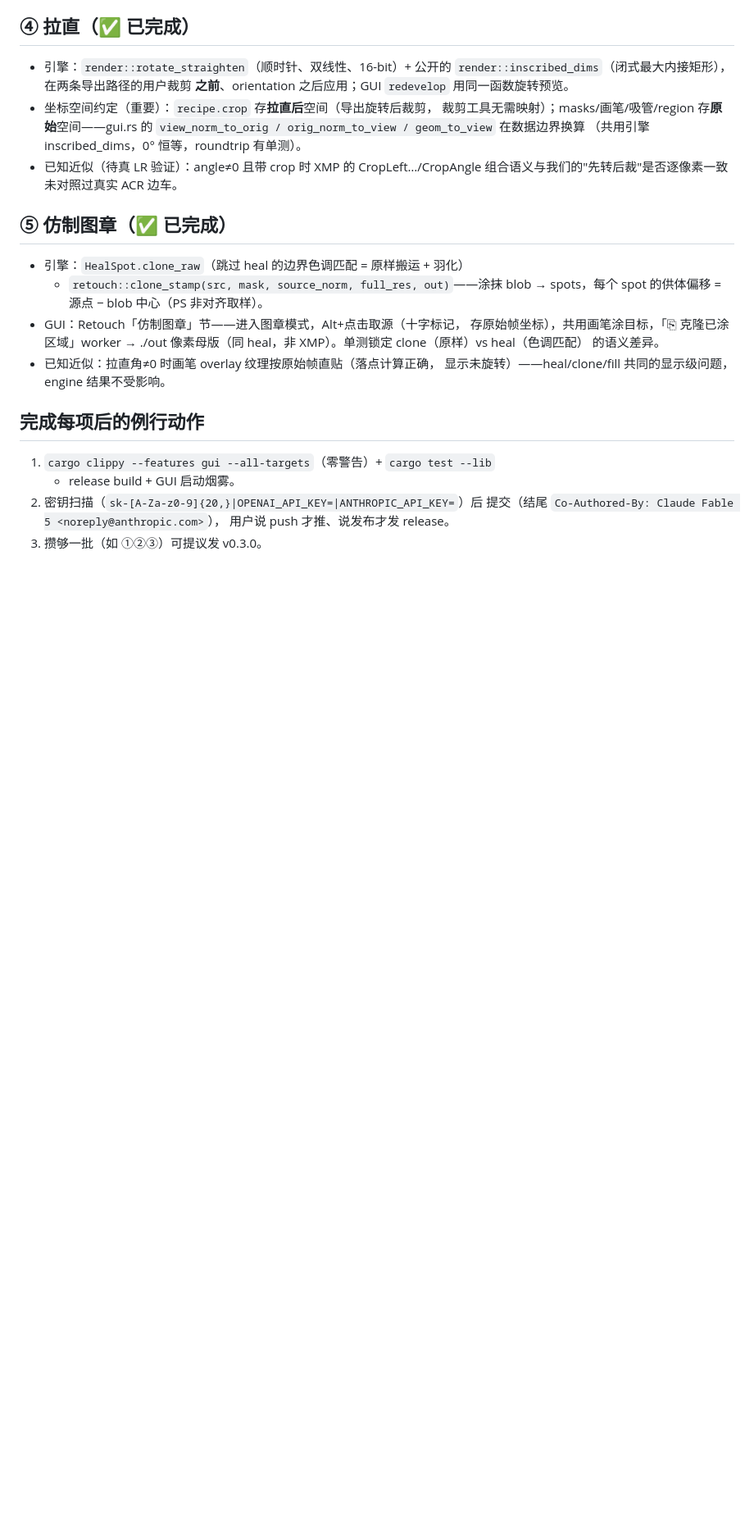
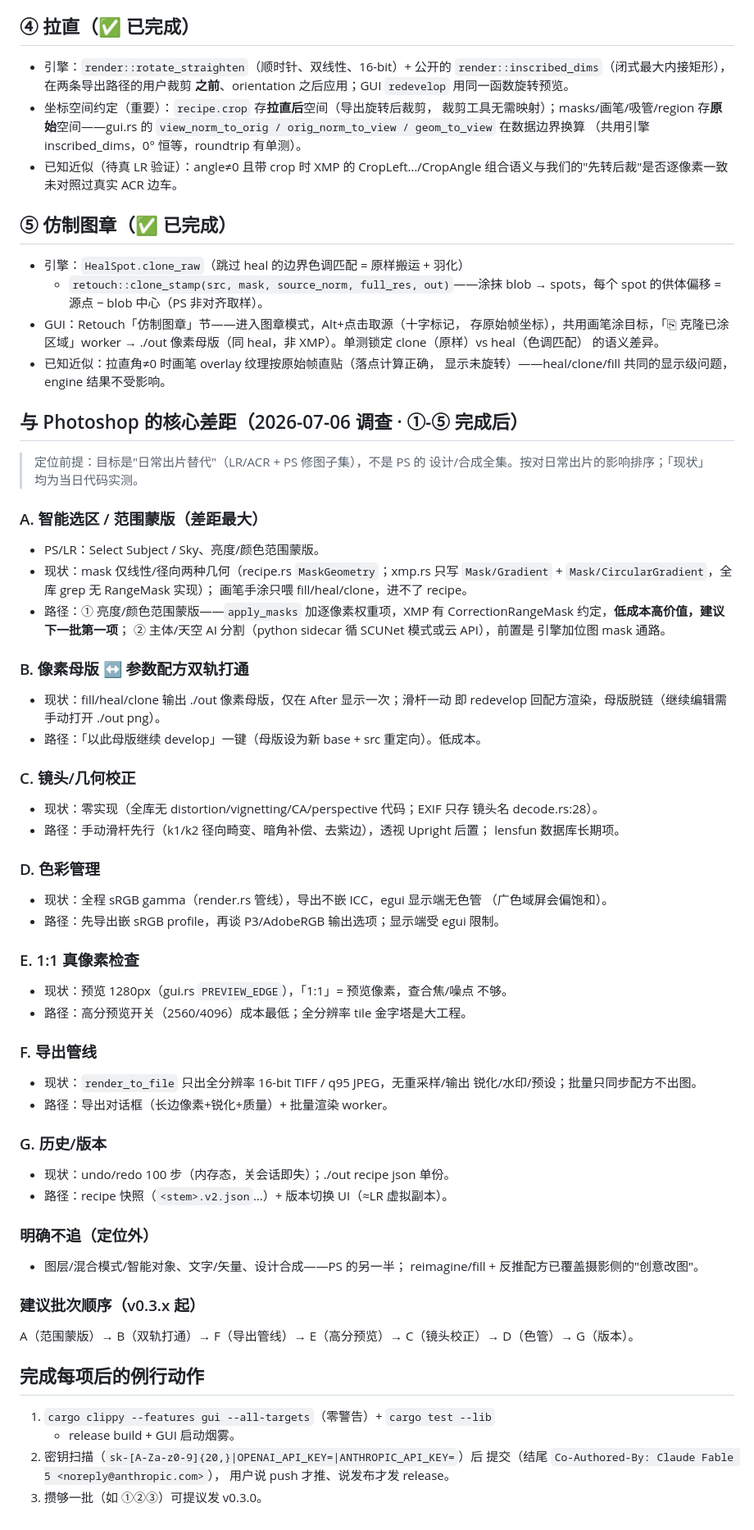
Before and after one commit to skymanbp/autoshop, a Markdown page: docs/ROADMAP.md, the part around the change. Shown at 82% size. Drawn GitHub-style; blank space fills up the shorter version.

Commit message:
docs: PS core-gap investigation — ranked A-G with code-verified status + next batch order
Co-Authored-By: Claude Fable 5 <noreply@anthropic.com>

```diff
--- a/docs/ROADMAP.md
+++ b/docs/ROADMAP.md
@@ -95,6 +95,59 @@
 - 已知近似：拉直角≠0 时画笔 overlay 纹理按原始帧直贴（落点计算正确，
   显示未旋转）——heal/clone/fill 共同的显示级问题，engine 结果不受影响。
 
+## 与 Photoshop 的核心差距（2026-07-06 调查 · ①-⑤ 完成后）
+
+> 定位前提：目标是"日常出片替代"（LR/ACR + PS 修图子集），不是 PS 的
+> 设计/合成全集。按对日常出片的影响排序；「现状」均为当日代码实测。
+
+### A. 智能选区 / 范围蒙版（差距最大）
+- PS/LR：Select Subject / Sky、亮度/颜色范围蒙版。
+- 现状：mask 仅线性/径向两种几何（recipe.rs `MaskGeometry`；xmp.rs 只写
+  `Mask/Gradient` + `Mask/CircularGradient`，全库 grep 无 RangeMask 实现）；
+  画笔手涂只喂 fill/heal/clone，进不了 recipe。
+- 路径：① 亮度/颜色范围蒙版——`apply_masks` 加逐像素权重项，XMP 有
+  CorrectionRangeMask 约定，**低成本高价值，建议下一批第一项**；
+  ② 主体/天空 AI 分割（python sidecar 循 SCUNet 模式或云 API），前置是
+  引擎加位图 mask 通路。
+
+### B. 像素母版 ↔ 参数配方双轨打通
+- 现状：fill/heal/clone 输出 ./out 像素母版，仅在 After 显示一次；滑杆一动
+  即 redevelop 回配方渲染，母版脱链（继续编辑需手动打开 ./out png）。
+- 路径：「以此母版继续 develop」一键（母版设为新 base + src 重定向）。低成本。
+
+### C. 镜头/几何校正
+- 现状：零实现（全库无 distortion/vignetting/CA/perspective 代码；EXIF 只存
+  镜头名 decode.rs:28）。
+- 路径：手动滑杆先行（k1/k2 径向畸变、暗角补偿、去紫边），透视 Upright 后置；
+  lensfun 数据库长期项。
+
+### D. 色彩管理
+- 现状：全程 sRGB gamma（render.rs 管线），导出不嵌 ICC，egui 显示端无色管
+  （广色域屏会偏饱和）。
+- 路径：先导出嵌 sRGB profile，再谈 P3/AdobeRGB 输出选项；显示端受 egui 限制。
+
+### E. 1:1 真像素检查
+- 现状：预览 1280px（gui.rs `PREVIEW_EDGE`），「1:1」= 预览像素，查合焦/噪点
+  不够。
+- 路径：高分预览开关（2560/4096）成本最低；全分辨率 tile 金字塔是大工程。
+
+### F. 导出管线
+- 现状：`render_to_file` 只出全分辨率 16-bit TIFF / q95 JPEG，无重采样/输出
+  锐化/水印/预设；批量只同步配方不出图。
+- 路径：导出对话框（长边像素+锐化+质量）+ 批量渲染 worker。
+
+### G. 历史/版本
+- 现状：undo/redo 100 步（内存态，关会话即失）；./out recipe json 单份。
+- 路径：recipe 快照（`<stem>.v2.json`…）+ 版本切换 UI（≈LR 虚拟副本）。
+
+### 明确不追（定位外）
+- 图层/混合模式/智能对象、文字/矢量、设计合成——PS 的另一半；
+  reimagine/fill + 反推配方已覆盖摄影侧的"创意改图"。
+
+### 建议批次顺序（v0.3.x 起）
+A（范围蒙版）→ B（双轨打通）→ F（导出管线）→ E（高分预览）→
+C（镜头校正）→ D（色管）→ G（版本）。
+
 ## 完成每项后的例行动作
 
 1. `cargo clippy --features gui --all-targets`（零警告）+ `cargo test --lib`
```
